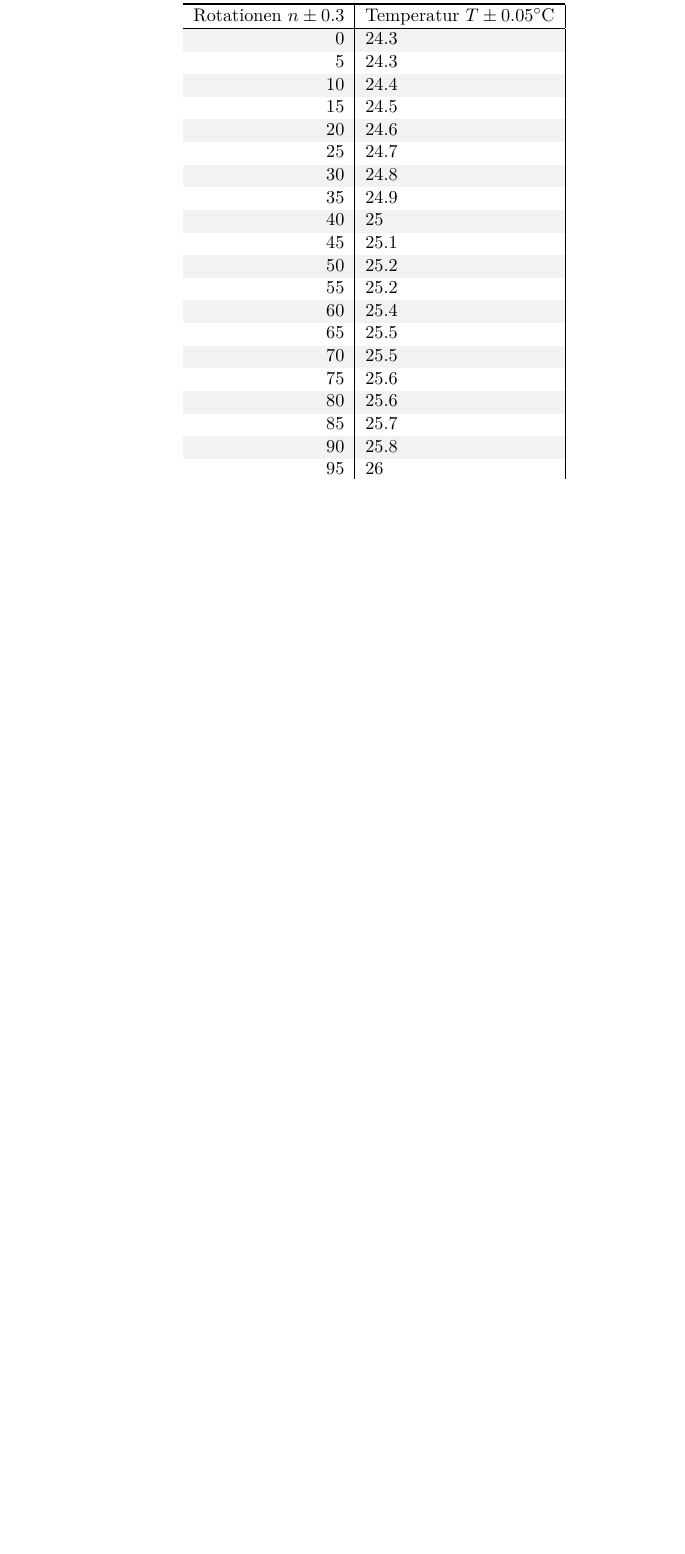
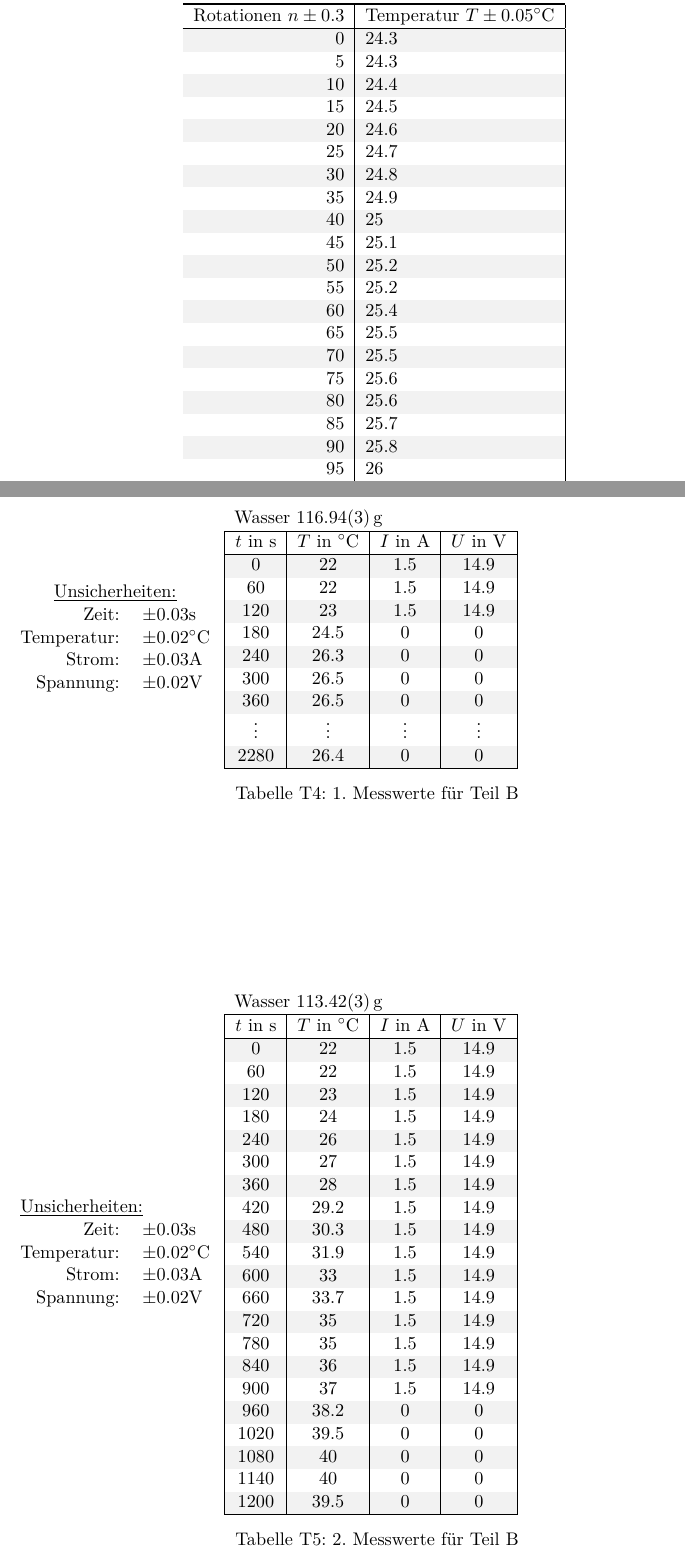
Before and after one commit to BigThonkers/APAP1, a LaTeX document (38/APV38.tex): part of page 4 of 4 before the commit and two parts of pages 4 and 5 of 5 after it, the two joined at a grey line, cut so that both start at the same text, the shorter picture padded with empty space. Compiled offline with pdfLaTeX.

Commit message:
dem tables tho

```diff
--- a/38/APV38.tex
+++ b/38/APV38.tex
@@ -230,5 +229,95 @@ Das extrapolationsverfahren der 1. Messreihe ergibt $T_{max} = 26.5\celsius$ da
 	\label{table:m2}
 \end{table}
 
+\begin{table}[p]
+\centering
+$\begin{array}{rl}
+\multicolumn{2}{c}{\textrm{\underline{Unsicherheiten:}}}\\
+\textrm{Zeit: } & \pm 0.03 \textrm{s}\\
+\textrm{Temperatur: } & \pm 0.02 \textrm{\celsius}\\
+\textrm{Strom: } & \pm 0.03 \textrm{A}\\
+\textrm{Spannung: } & \pm 0.02 \textrm{V}
+\end{array}$
+\rowcolors{2}{gray!10}{white}
+\begin{tabular}{|c|c|c|c|}
+\multicolumn{4}{l}{Wasser 116.94(3)\,g}\\
+\hline
+$t$ in s & $T$ in $^\circ\textrm{C}$ & $I$ in A & $U$ in V \\
+\hline
+0   & 22   & 1.5 & 14.9 \\
+60  & 22   & 1.5 & 14.9 \\
+120 & 23   & 1.5 & 14.9 \\
+180 & 24.5 & 0   & 0    \\
+240 & 26.3 & 0   & 0    \\
+300 & 26.5 & 0   & 0    \\
+360 & 26.5 & 0   & 0	\\
+$\vdots$ & $\vdots$ & $\vdots$ & $\vdots$ \\
+2280 & 26.4 & 0 & 0 \\
+\hline
+\end{tabular}
+\phantom{$\begin{array}{rl}
+\multicolumn{2}{l}{\textrm{\underline{Unsicherheiten:}}}\\
+\textrm{Zeit: } & \pm 0.03 \textrm{s}\\
+\textrm{Temperatur: } & \pm 0.02 \textrm{\celsius}\\
+\textrm{Strom: } & \pm 0.03 \textrm{A}\\
+\textrm{Spannung: } & \pm 0.02 \textrm{V}
+\end{array}$
+}
+\renewcommand\thetable{T4}
+\caption{1. Messwerte für Teil B}
+\label{tab:B1}
+\end{table}
+
+\begin{table}[p]
+\centering
+$\begin{array}{rl}
+\multicolumn{2}{l}{\textrm{\underline{Unsicherheiten:}}}\\
+\textrm{Zeit: } & \pm 0.03 \textrm{s}\\
+\textrm{Temperatur: } & \pm 0.02 \textrm{\celsius}\\
+\textrm{Strom: } & \pm 0.03 \textrm{A}\\
+\textrm{Spannung: } & \pm 0.02 \textrm{V}
+\end{array}$
+\rowcolors{2}{gray!10}{white}
+\begin{tabular}{|c|c|c|c|}
+\multicolumn{4}{l}{Wasser 113.42(3)\,g}\\
+\hline
+$t$ in s & $T$ in $^\circ\textrm{C}$ & $I$ in A & $U$ in V \\
+\hline
+0   & 22 & 1.5 & 14.9\\
+60  & 22 & 1.5 & 14.9\\
+120 & 23 & 1.5 & 14.9\\
+180 & 24 & 1.5 & 14.9\\
+240 & 26 & 1.5 & 14.9\\
+300 & 27 & 1.5 & 14.9\\
+360 & 28 & 1.5 & 14.9\\
+420 & 29.2 & 1.5 & 14.9\\
+480 & 30.3 & 1.5 & 14.9\\
+540 & 31.9 & 1.5 & 14.9\\
+600 & 33 & 1.5 & 14.9\\
+660 & 33.7 & 1.5 & 14.9\\
+720 & 35 & 1.5 & 14.9\\
+780 & 35 & 1.5 & 14.9\\
+840 & 36 & 1.5 &14.9\\
+900 & 37 & 1.5 & 14.9\\
+960 & 38.2 & 0 & 0\\
+1020 & 39.5 & 0 & 0\\
+1080 & 40 & 0 & 0\\
+1140 & 40 & 0 & 0\\
+1200 & 39.5 & 0 & 0\\
+\hline
+\end{tabular}
+\phantom{$\begin{array}{rl}
+\multicolumn{2}{l}{\textrm{\underline{Unsicherheiten:}}}\\
+\textrm{Zeit: } & \pm 0.03 \textrm{s}\\
+\textrm{Temperatur: } & \pm 0.02 \textrm{\celsius}\\
+\textrm{Strom: } & \pm 0.03 \textrm{A}\\
+\textrm{Spannung: } & \pm 0.02 \textrm{V}
+\end{array}$
+}
+\renewcommand\thetable{T5}
+\caption{2. Messwerte für Teil B}
+\label{tab:B2}
+\end{table}
+
 
 \end{document}
```
Also changed, not shown: 38/APV38.pdf, 38/APV38.tex (1 more changed lines).
